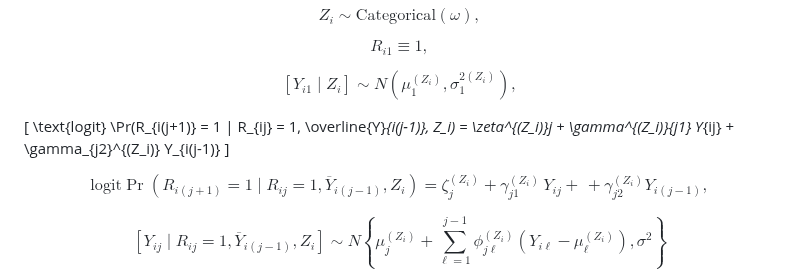
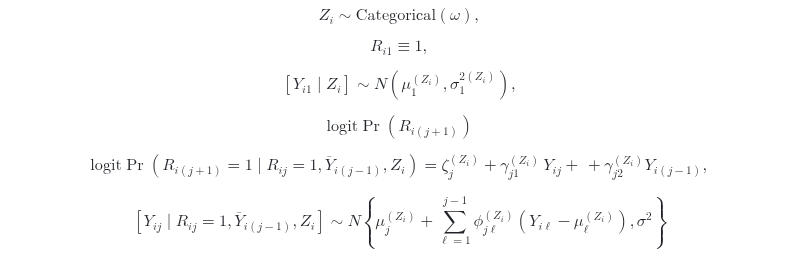
Before and after one commit to theodds/CausalBNP, a Markdown page: Chapter-11-Code/README.md, the part around the change. Rendered like a GitHub page.

```diff
--- a/Chapter-11-Code/README.md
+++ b/Chapter-11-Code/README.md
@@ -14,9 +14,9 @@ $$
   [Y_{i1} \mid Z_i] \sim N(\mu^{(Z_i)}_1, \sigma^{2(Z_i)}_1),
 $$
 
-\[
-  \text{logit} \Pr(R_{i(j+1)} =  1 | R_{ij} = 1, \overline{Y}_{i(j-1)}, Z_i) = \zeta^{(Z_i)}_j + \gamma^{(Z_i)}_{j1} Y_{ij} + \gamma_{j2}^{(Z_i)} Y_{i(j-1)}
-\]
+$$
+  \mbox{logit}\Pr(R_{i(j+1)})
+$$
 
 
 $$
```
